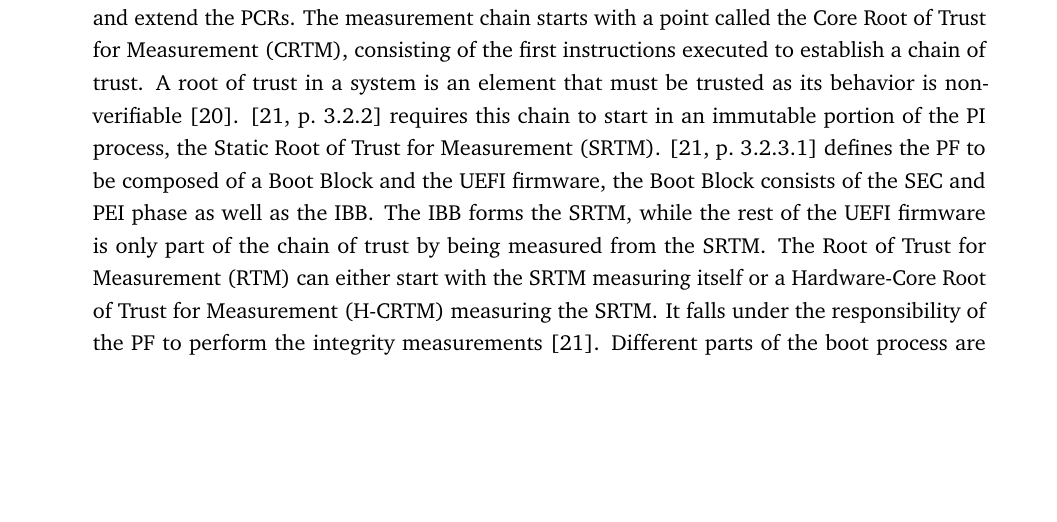
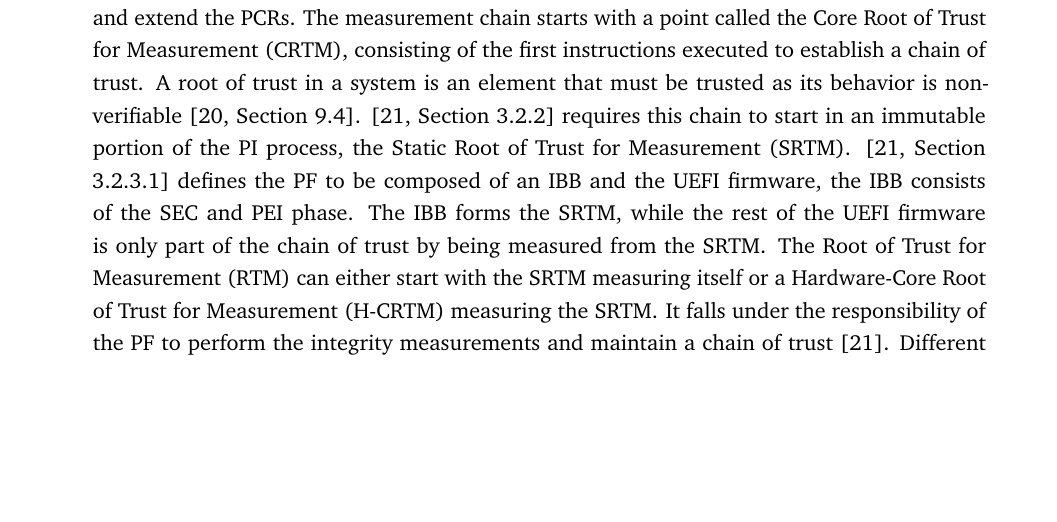
Before and after one commit to powware/bachelor-thesis, a LaTeX thesis (thesis.tex, which reads content/tpm.tex): part of page 34 of 110, cut so that both start at the same text. Compiled offline with pdfLaTeX.

Commit message:
proof reading tpm

```diff
--- a/content/tpm.tex
+++ b/content/tpm.tex
@@ -23,12 +23,12 @@ This creates a chain of measurements where from one diverging measurement on, al
 
 The \ac{TPM} is a passive system component, relying on the host processor to perform measurements and extend the \acp{PCR}.
 The measurement chain starts with a point called the \ac{CRTM}, consisting of the first instructions executed to establish a chain of trust.
-A root of trust in a system is an element that must be trusted as its behavior is non\-/verifiable \cite{tcg-tpm-library-part1-architecture}.
-\cite[3.2.2]{tcg-pc-client-platform-firmware-profile-spec} requires this chain to start in an immutable portion of the \ac{PI} process, the \ac{SRTM}.
-\cite[3.2.3.1]{tcg-pc-client-platform-firmware-profile-spec} defines the \ac{PF} to be composed of a Boot Block and the \ac{UEFI} firmware, the Boot Block consists of the \ac{SEC} and \ac{PEI} phase as well as the \ac{IBB}.
+A root of trust in a system is an element that must be trusted as its behavior is non\-/verifiable \cite[Section 9.4]{tcg-tpm-library-part1-architecture}.
+\cite[Section 3.2.2]{tcg-pc-client-platform-firmware-profile-spec} requires this chain to start in an immutable portion of the \ac{PI} process, the \ac{SRTM}.
+\cite[Section 3.2.3.1]{tcg-pc-client-platform-firmware-profile-spec} defines the \ac{PF} to be composed of an \ac{IBB} and the \ac{UEFI} firmware, the \ac{IBB} consists of the \ac{SEC} and \ac{PEI} phase.
 The \ac{IBB} forms the \ac{SRTM}, while the rest of the \ac{UEFI} firmware is only part of the chain of trust by being measured from the \ac{SRTM}.
 The \ac{RTM} can either start with the \ac{SRTM} measuring itself or a \ac{H-CRTM} measuring the \ac{SRTM}.
-It falls under the responsibility of the \ac{PF} to perform the integrity measurements \cite{tcg-pc-client-platform-firmware-profile-spec}.
+It falls under the responsibility of the \ac{PF} to perform the integrity measurements and maintain a chain of trust \cite{tcg-pc-client-platform-firmware-profile-spec}.
 Different parts of the boot process are measured into separate \acp{PCR}.
 \autoref{fig:pf-measurement-flow} shows a high\-/level measurement flow.
 \autoref{tab:pcr-usage} on \pageref{tab:pcr-usage} shows \ac{PCR} indexes relevant to this thesis and the type of measurements performed to extend them.
```
Also changed, not shown: content/tpm.tex (2 more changed lines).
